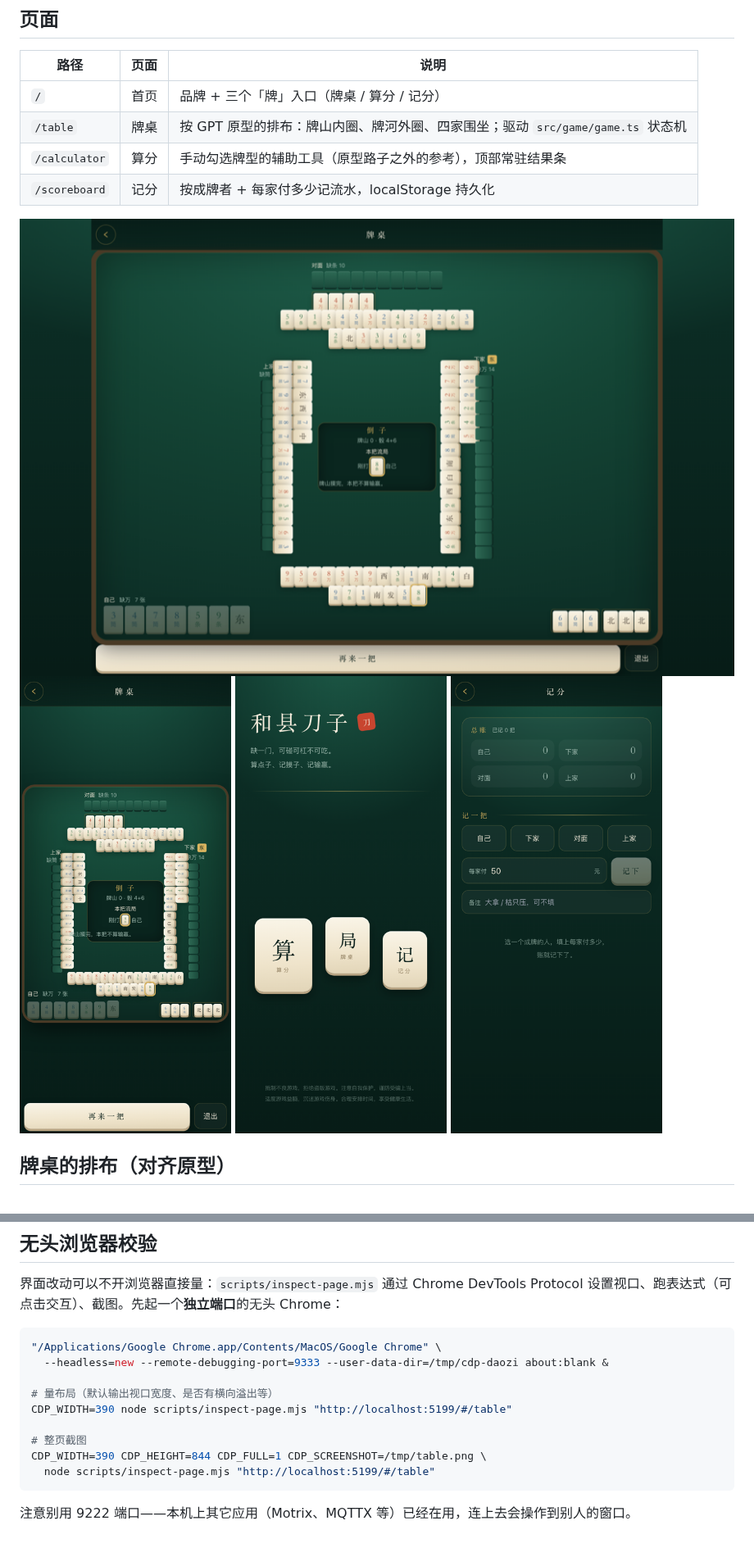
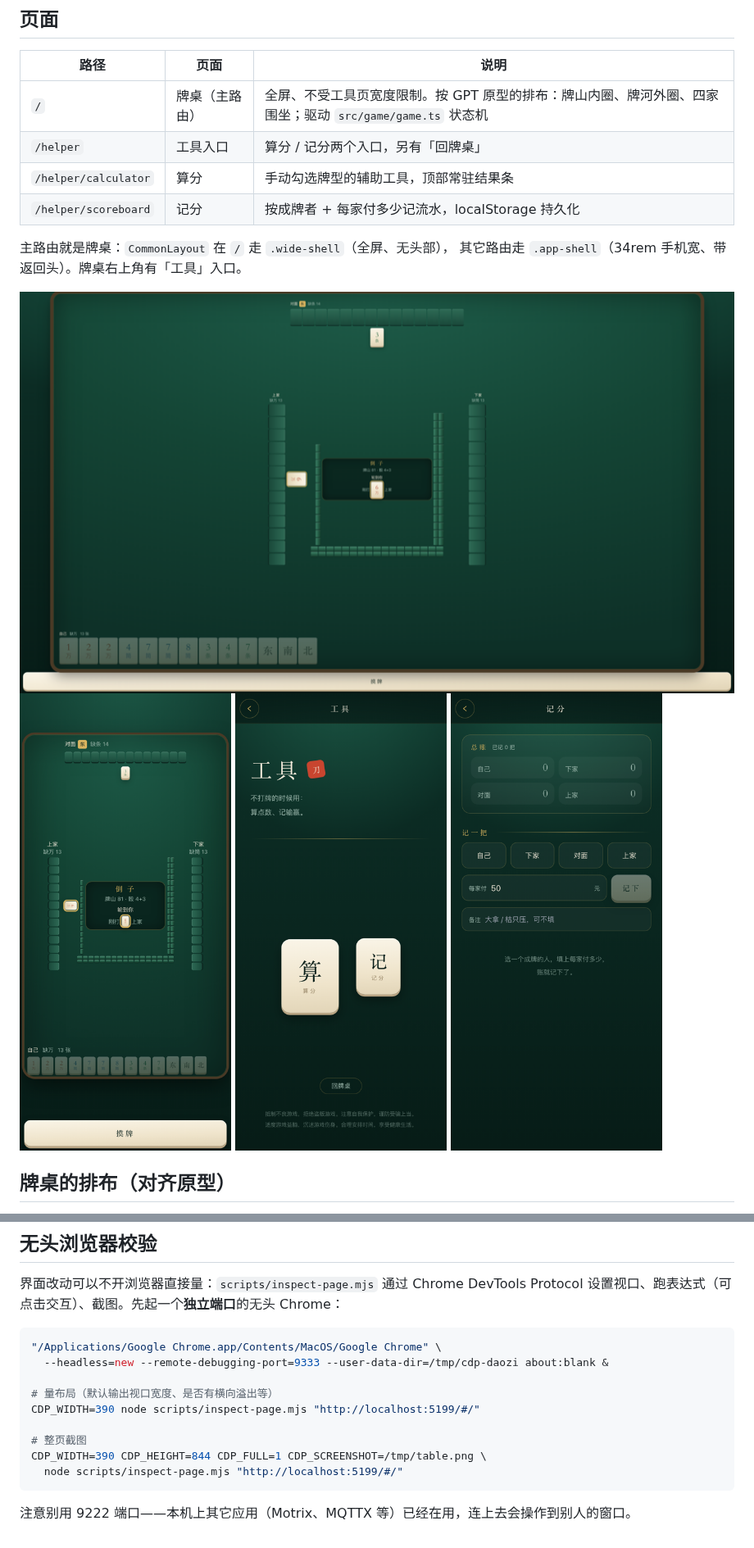
Before and after one commit to erguotou520/daozi, a Markdown page: docs/界面与开发说明.md, 2 parts joined by grey strips. Shown at 82% size. Drawn GitHub-style; pictures changed too: docs/screenshots/helper.png (added), docs/screenshots/home.png (deleted), docs/screenshots/scoreboard.png.

````diff
--- a/docs/界面与开发说明.md
+++ b/docs/界面与开发说明.md
@@ -21,14 +21,17 @@
 
 | 路径 | 页面 | 说明 |
 | --- | --- | --- |
-| `/` | 首页 | 品牌 + 三个「牌」入口（牌桌 / 算分 / 记分） |
-| `/table` | 牌桌 | 按 GPT 原型的排布：牌山内圈、牌河外圈、四家围坐；驱动 `src/game/game.ts` 状态机 |
-| `/calculator` | 算分 | 手动勾选牌型的辅助工具（原型路子之外的参考），顶部常驻结果条 |
-| `/scoreboard` | 记分 | 按成牌者 + 每家付多少记流水，localStorage 持久化 |
+| `/` | 牌桌（主路由） | 全屏、不受工具页宽度限制。按 GPT 原型的排布：牌山内圈、牌河外圈、四家围坐；驱动 `src/game/game.ts` 状态机 |
+| `/helper` | 工具入口 | 算分 / 记分两个入口，另有「回牌桌」 |
+| `/helper/calculator` | 算分 | 手动勾选牌型的辅助工具，顶部常驻结果条 |
+| `/helper/scoreboard` | 记分 | 按成牌者 + 每家付多少记流水，localStorage 持久化 |
+
+主路由就是牌桌：`CommonLayout` 在 `/` 走 `.wide-shell`（全屏、无头部），
+其它路由走 `.app-shell`（34rem 手机宽、带返回头）。牌桌右上角有「工具」入口。
 
 ![牌桌](screenshots/table.png)
 ![牌桌·手机](screenshots/table-phone.png)
-![首页](screenshots/home.png)
+![工具](screenshots/helper.png)
 ![记分](screenshots/scoreboard.png)
 
 ## 牌桌的排布（对齐原型）
@@ -78,11 +81,11 @@ pnpm test       # 结算引擎 + 对局状态机
   --headless=new --remote-debugging-port=9333 --user-data-dir=/tmp/cdp-daozi about:blank &
 
 # 量布局（默认输出视口宽度、是否有横向溢出等）
-CDP_WIDTH=390 node scripts/inspect-page.mjs "http://localhost:5199/#/table"
+CDP_WIDTH=390 node scripts/inspect-page.mjs "http://localhost:5199/#/"
 
 # 整页截图
 CDP_WIDTH=390 CDP_HEIGHT=844 CDP_FULL=1 CDP_SCREENSHOT=/tmp/table.png \
-  node scripts/inspect-page.mjs "http://localhost:5199/#/table"
+  node scripts/inspect-page.mjs "http://localhost:5199/#/"
 ```
 
 注意别用 9222 端口——本机上其它应用（Motrix、MQTTX 等）已经在用，连上去会操作到别人的窗口。
````
Also changed, not shown: other parts of docs/界面与开发说明.md (+1 -1 lines), docs/倒子麻将-规则与结算.md (+2 -2 lines), docs/screenshots/calculator.png, 18 other files.
